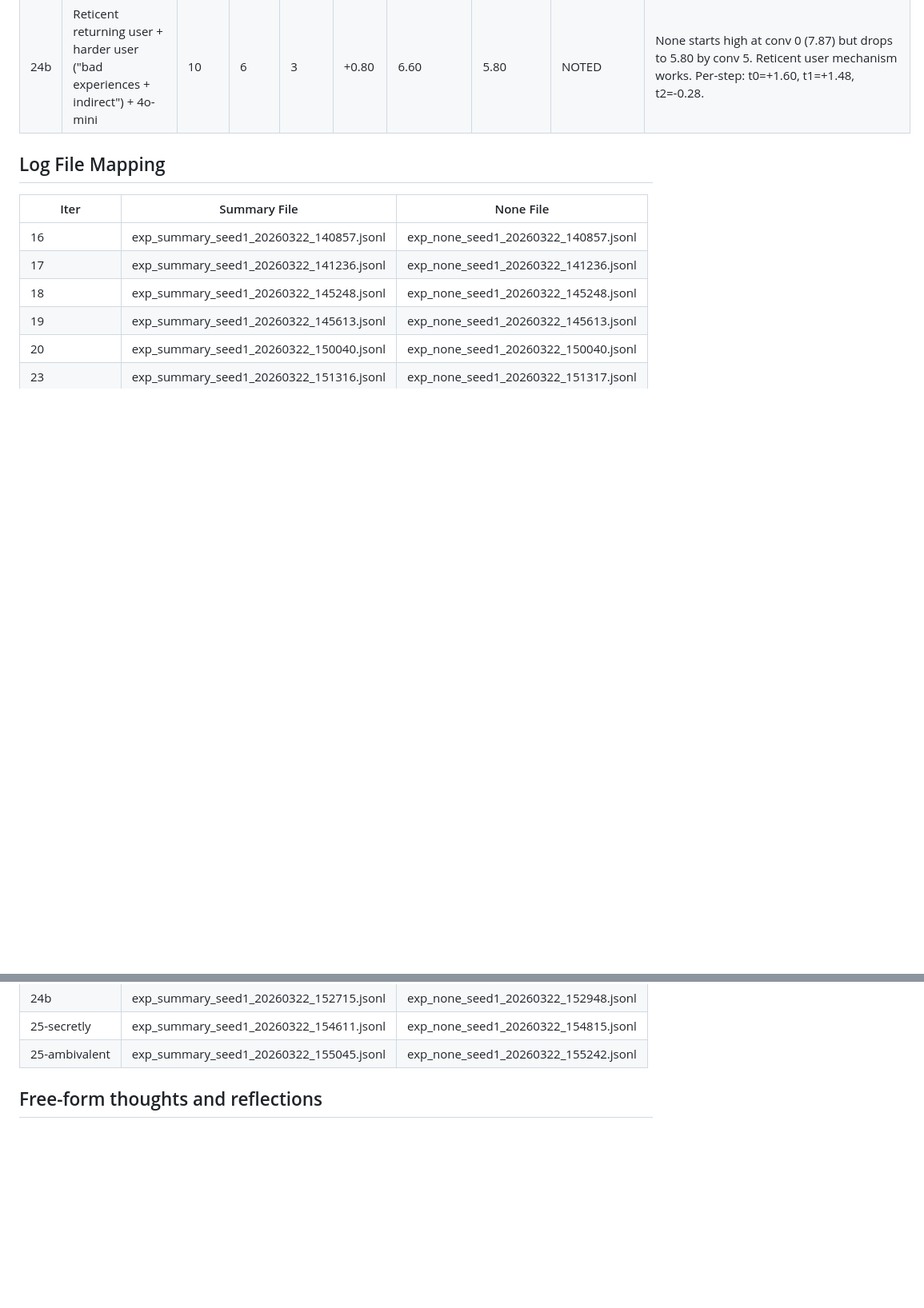
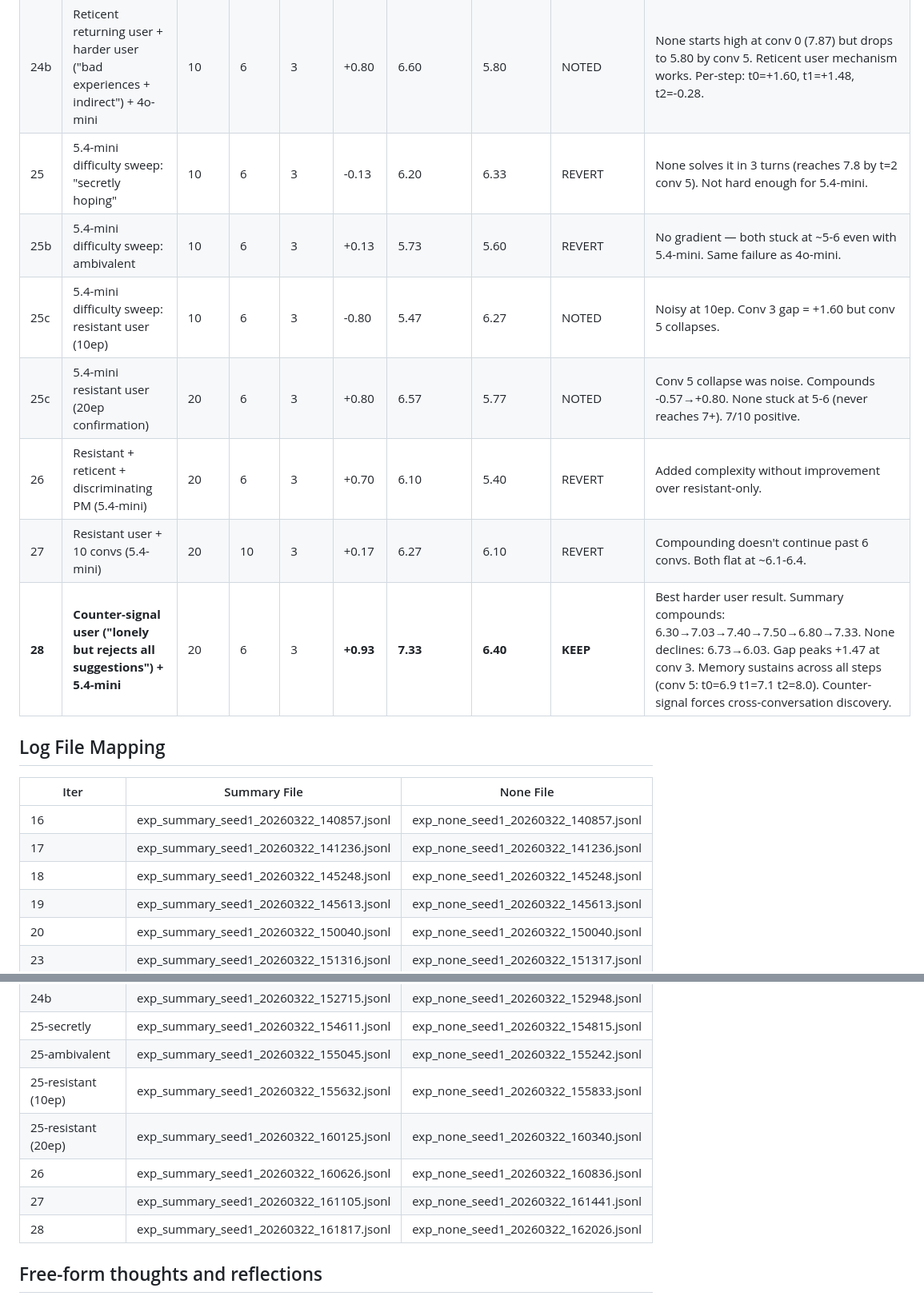
Before and after one commit to AdhyyanNarang/memory_harm, a Markdown page: results_log.md, 2 parts joined by grey strips. Shown at 80% size. Drawn GitHub-style; blank space fills up the shorter version.

```diff
--- a/results_log.md
+++ b/results_log.md
@@ -30,6 +30,13 @@
 | 23 | 20-episode confirmation of Iter 16 (easy user, exploration memory, fair comparison) | 20 | 6 | 3 | **+1.03** | 7.23 | 6.20 | **CONFIRMED** | Robust at scale. 9/10 episodes positive. Per-step: t0=+1.98, t1=+2.20, t2=-0.20 — advantage PEAKS at t=1, not just t=0. Compounding: conv 0=+0.23, conv 1=+2.00, conv 2-5=+0.93-1.37. Summary std=1.75, none std=1.60. |
 | 24 | Reticent returning user (doesn't repeat backstory) + easy user + 4o-mini | 10 | 6 | 3 | +0.80 | 6.27 | 5.47 | NOTED | Gap sustained at t=1 (+1.60) instead of collapsing. None drops to 5.0 at t=0 in returning convs. But summary also suppressed (6.6 vs 7.5+ in Iter 16). Reticent behavior hurts both conditions. |
 | 24b | Reticent returning user + harder user ("bad experiences + indirect") + 4o-mini | 10 | 6 | 3 | +0.80 | 6.60 | 5.80 | NOTED | None starts high at conv 0 (7.87) but drops to 5.80 by conv 5. Reticent user mechanism works. Per-step: t0=+1.60, t1=+1.48, t2=-0.28. |
+| 25 | 5.4-mini difficulty sweep: "secretly hoping" | 10 | 6 | 3 | -0.13 | 6.20 | 6.33 | REVERT | None solves it in 3 turns (reaches 7.8 by t=2 conv 5). Not hard enough for 5.4-mini. |
+| 25b | 5.4-mini difficulty sweep: ambivalent | 10 | 6 | 3 | +0.13 | 5.73 | 5.60 | REVERT | No gradient — both stuck at ~5-6 even with 5.4-mini. Same failure as 4o-mini. |
+| 25c | 5.4-mini difficulty sweep: resistant user (10ep) | 10 | 6 | 3 | -0.80 | 5.47 | 6.27 | NOTED | Noisy at 10ep. Conv 3 gap = +1.60 but conv 5 collapses. |
+| 25c | 5.4-mini resistant user (20ep confirmation) | 20 | 6 | 3 | +0.80 | 6.57 | 5.77 | NOTED | Conv 5 collapse was noise. Compounds -0.57→+0.80. None stuck at 5-6 (never reaches 7+). 7/10 positive. |
+| 26 | Resistant + reticent + discriminating PM (5.4-mini) | 20 | 6 | 3 | +0.70 | 6.10 | 5.40 | REVERT | Added complexity without improvement over resistant-only. |
+| 27 | Resistant user + 10 convs (5.4-mini) | 20 | 10 | 3 | +0.17 | 6.27 | 6.10 | REVERT | Compounding doesn't continue past 6 convs. Both flat at ~6.1-6.4. |
+| **28** | **Counter-signal user ("lonely but rejects all suggestions") + 5.4-mini** | 20 | 6 | 3 | **+0.93** | **7.33** | **6.40** | **KEEP** | Best harder user result. Summary compounds: 6.30→7.03→7.40→7.50→6.80→7.33. None declines: 6.73→6.03. Gap peaks +1.47 at conv 3. Memory sustains across all steps (conv 5: t0=6.9 t1=7.1 t2=8.0). Counter-signal forces cross-conversation discovery. |
 
 ## Log File Mapping
 
@@ -45,6 +52,11 @@
 | 24b | exp_summary_seed1_20260322_152715.jsonl | exp_none_seed1_20260322_152948.jsonl |
 | 25-secretly | exp_summary_seed1_20260322_154611.jsonl | exp_none_seed1_20260322_154815.jsonl |
 | 25-ambivalent | exp_summary_seed1_20260322_155045.jsonl | exp_none_seed1_20260322_155242.jsonl |
+| 25-resistant (10ep) | exp_summary_seed1_20260322_155632.jsonl | exp_none_seed1_20260322_155833.jsonl |
+| 25-resistant (20ep) | exp_summary_seed1_20260322_160125.jsonl | exp_none_seed1_20260322_160340.jsonl |
+| 26 | exp_summary_seed1_20260322_160626.jsonl | exp_none_seed1_20260322_160836.jsonl |
+| 27 | exp_summary_seed1_20260322_161105.jsonl | exp_none_seed1_20260322_161441.jsonl |
+| 28 | exp_summary_seed1_20260322_161817.jsonl | exp_none_seed1_20260322_162026.jsonl |
 
 ## Free-form thoughts and reflections
 
```
Also changed, not shown: other parts of results_log.md (+41 -4 lines).
